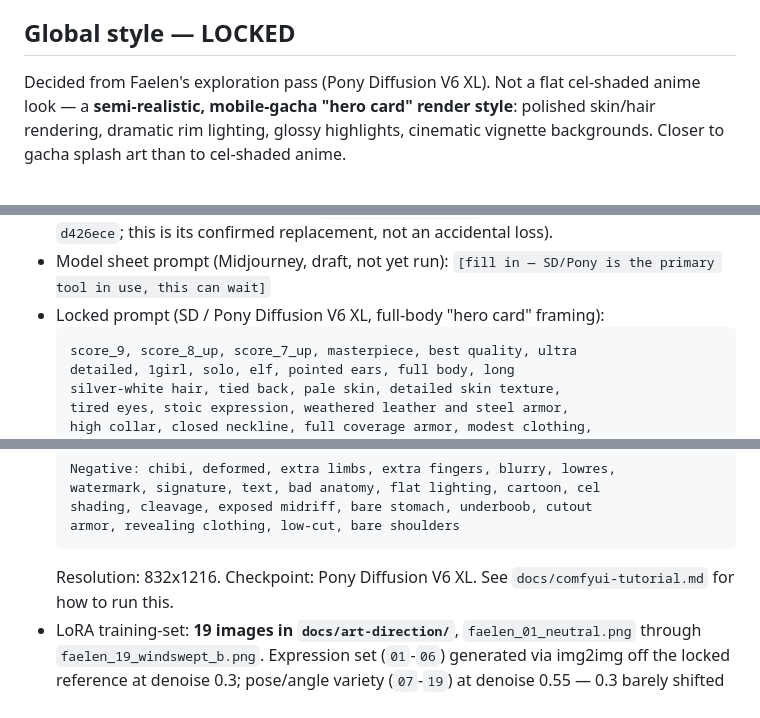
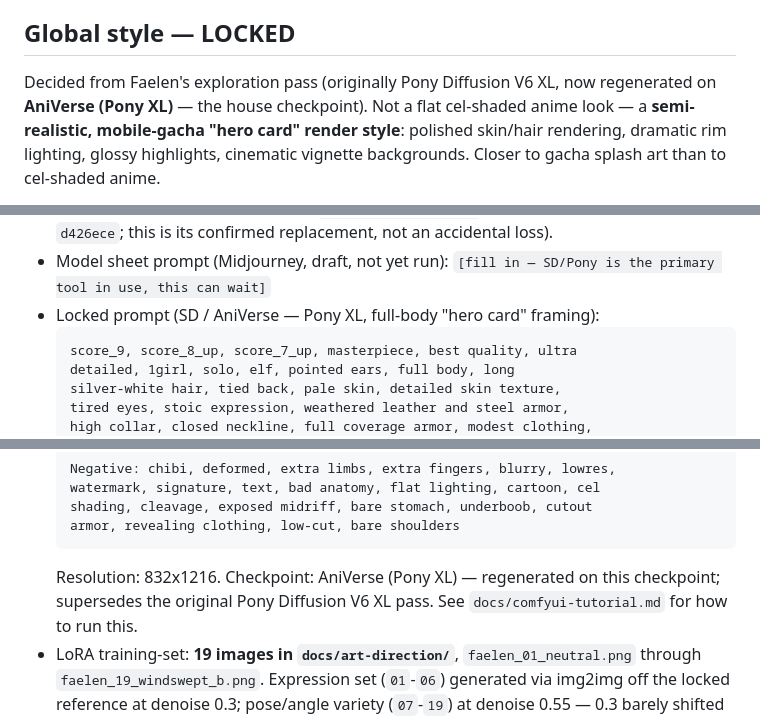
Before and after one commit to MohammedEmad333/Gatefall, a Markdown page: docs/art-direction.md, 3 parts joined by grey strips. GitHub-like rendering.

Commit message:
Update Faelen's locked prompt to AniVerse (Pony XL)
Faelen was regenerated on the AniVerse checkpoint, so her locked prompt
and the global-style note now reference AniVerse (Pony XL) as the house
checkpoint, superseding the original Pony Diffusion V6 XL exploration
pass. All five companion prompts are now on one checkpoint.

Co-Authored-By: Claude Opus 4.8 <noreply@anthropic.com>
Claude-Session: https://claude.ai/code/session_011kVWAzid5hRRoZZAfkMaLX

````diff
--- a/docs/art-direction.md
+++ b/docs/art-direction.md
@@ -62,7 +62,8 @@ lock overall style; the rest wait until the combat loop is proven**
 
 ## Global style — LOCKED
 
-Decided from Faelen's exploration pass (Pony Diffusion V6 XL). Not a
+Decided from Faelen's exploration pass (originally Pony Diffusion V6 XL,
+now regenerated on **AniVerse (Pony XL)** — the house checkpoint). Not a
 flat cel-shaded anime look — a **semi-realistic, mobile-gacha "hero
 card" render style**: polished skin/hair rendering, dramatic rim
 lighting, glossy highlights, cinematic vignette backgrounds. Closer to
@@ -124,7 +125,7 @@ action; back row = ranged/support stance, more distance/guard).
   this is its confirmed replacement, not an accidental loss).
 - Model sheet prompt (Midjourney, draft, not yet run):
   `[fill in — SD/Pony is the primary tool in use, this can wait]`
-- Locked prompt (SD / Pony Diffusion V6 XL, full-body "hero card"
+- Locked prompt (SD / AniVerse — Pony XL, full-body "hero card"
   framing):
   ```
   score_9, score_8_up, score_7_up, masterpiece, best quality, ultra
@@ -143,7 +144,8 @@ action; back row = ranged/support stance, more distance/guard).
   shading, cleavage, exposed midriff, bare stomach, underboob, cutout
   armor, revealing clothing, low-cut, bare shoulders
   ```
-  Resolution: 832x1216. Checkpoint: Pony Diffusion V6 XL.
+  Resolution: 832x1216. Checkpoint: AniVerse (Pony XL) — regenerated on
+  this checkpoint; supersedes the original Pony Diffusion V6 XL pass.
   See `docs/comfyui-tutorial.md` for how to run this.
 - LoRA training-set: **19 images in `docs/art-direction/`**,
   `faelen_01_neutral.png` through `faelen_19_windswept_b.png`.
````
